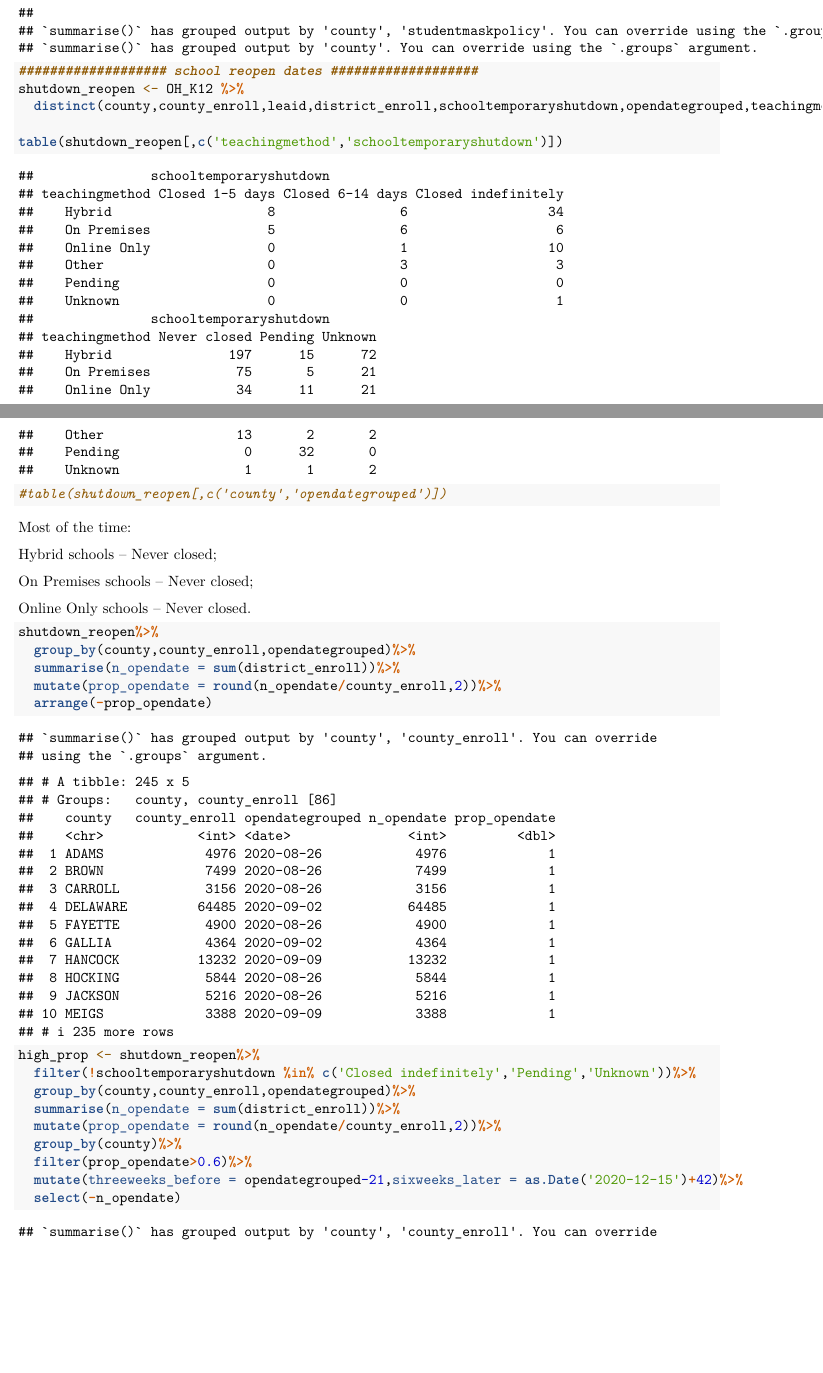
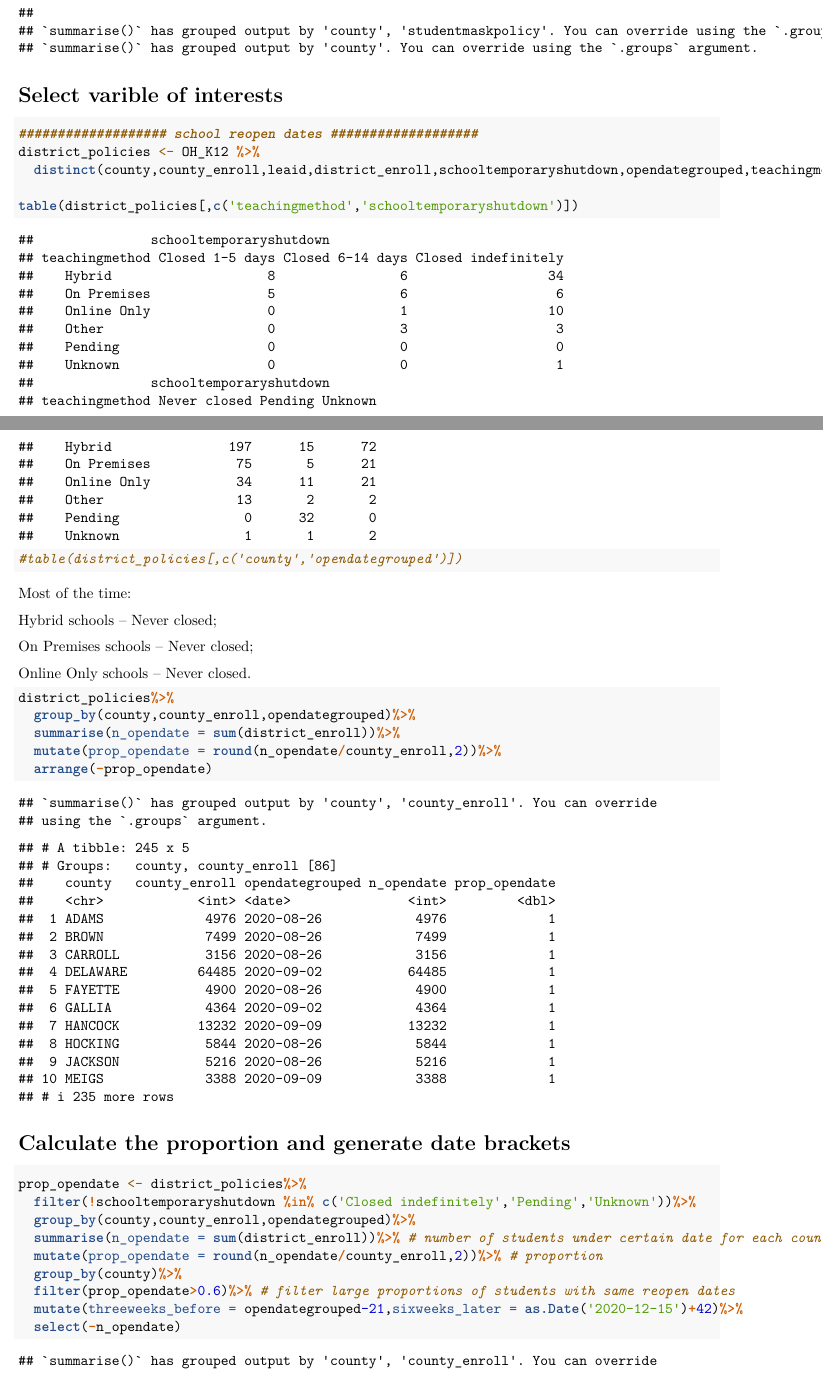
Before and after one commit to alexazhu/36726-PIGHT-COVID, an R Markdown document (step7 confounder.Rmd): two parts of pages 1 and 2 of 4 before the commit and two parts of pages 1 and 2 of 3 after it, joined at a grey line, cut so that both start at the same text, the shorter picture padded with empty space. Rendered offline with R 4.5, knitr and Pandoc, then LaTeX, with nearby package versions; some code elsewhere in the file could not run offline.

Commit message:
change into more intuitive table names and add documentations

````diff
--- a/step7 confounder.Rmd
+++ b/step7 confounder.Rmd
@@ -13,13 +13,15 @@ knitr::opts_chunk$set(echo = TRUE)
 source("step2_data_wrangle.R")
 ```
 
+# Select varible of interests
+
 ```{r}
 ################### school reopen dates ###################
-shutdown_reopen <- OH_K12 %>%
+district_policies <- OH_K12 %>%
   distinct(county,county_enroll,leaid,district_enroll,schooltemporaryshutdown,opendategrouped,teachingmethod)
 
-table(shutdown_reopen[,c('teachingmethod','schooltemporaryshutdown')])
-#table(shutdown_reopen[,c('county','opendategrouped')])
+table(district_policies[,c('teachingmethod','schooltemporaryshutdown')])
+#table(district_policies[,c('county','opendategrouped')])
 ```
 
 Most of the time:
@@ -31,21 +33,23 @@ On Premises schools -- Never closed;
 Online Only schools -- Never closed.
 
 ```{r}
-shutdown_reopen%>%
+district_policies%>%
   group_by(county,county_enroll,opendategrouped)%>%
   summarise(n_opendate = sum(district_enroll))%>%
   mutate(prop_opendate = round(n_opendate/county_enroll,2))%>%
   arrange(-prop_opendate)
 ```
 
+# Calculate the proportion and generate date brackets
+
 ```{r}
-high_prop <- shutdown_reopen%>%
+prop_opendate <- district_policies%>%
   filter(!schooltemporaryshutdown %in% c('Closed indefinitely','Pending','Unknown'))%>%
   group_by(county,county_enroll,opendategrouped)%>%
-  summarise(n_opendate = sum(district_enroll))%>%
-  mutate(prop_opendate = round(n_opendate/county_enroll,2))%>%
+  summarise(n_opendate = sum(district_enroll))%>% # number of students under certain date for each county
+  mutate(prop_opendate = round(n_opendate/county_enroll,2))%>% # proportion
   group_by(county)%>%
-  filter(prop_opendate>0.6)%>%
+  filter(prop_opendate>0.6)%>% # filter large proportions of students with same reopen dates
   mutate(threeweeks_before = opendategrouped-21,sixweeks_later = as.Date('2020-12-15')+42)%>%
   select(-n_opendate)
 ```
````
Also changed, not shown: step7 confounder.Rmd (5 more changed lines).
